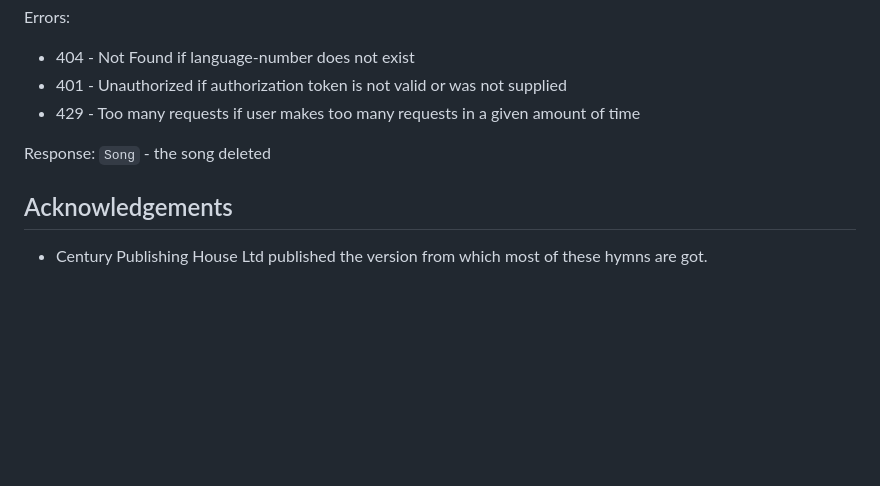
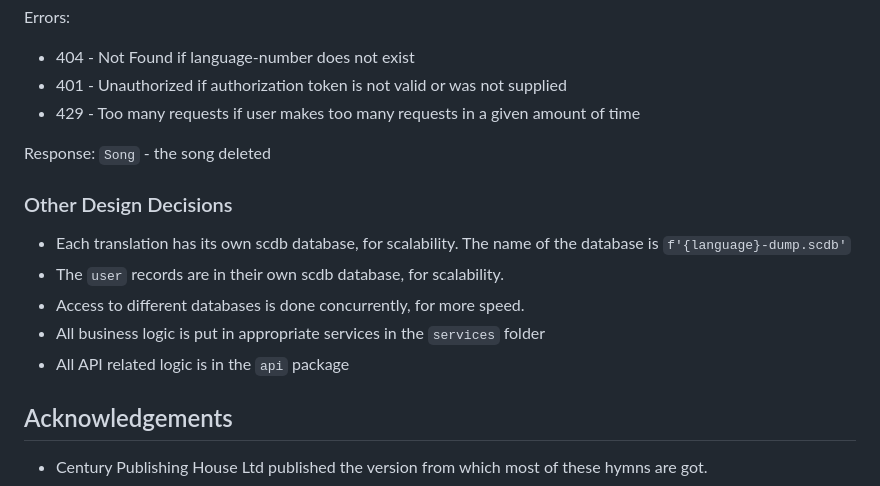
Before and after one commit to sopherapps/hymns-api, a Markdown page: README.md, the part around the change. Drawn GitHub-style; blank space fills up the shorter version.

Commit message:
Add other design decisions on README.md

```diff
--- a/README.md
+++ b/README.md
@@ -313,6 +313,15 @@ Errors:
 
 Response: `Song` - the song deleted
 
+### Other Design Decisions
+
+- Each translation has its own scdb database, for scalability.
+  The name of the database is `f'{language}-dump.scdb'`
+- The `user` records are in their own scdb database, for scalability.
+- Access to different databases is done concurrently, for more speed.
+- All business logic is put in appropriate services in the `services` folder
+- All API related logic is in the `api` package
+
 ## Acknowledgements
 
 - Century Publishing House Ltd published the version from which most of these hymns are got.
```
